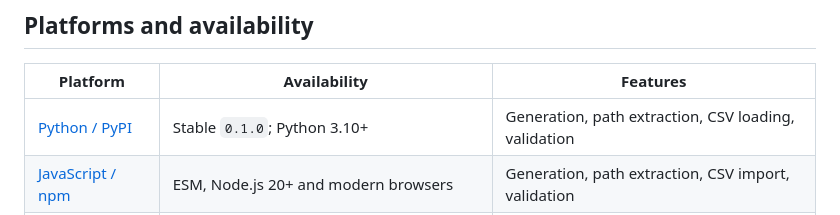
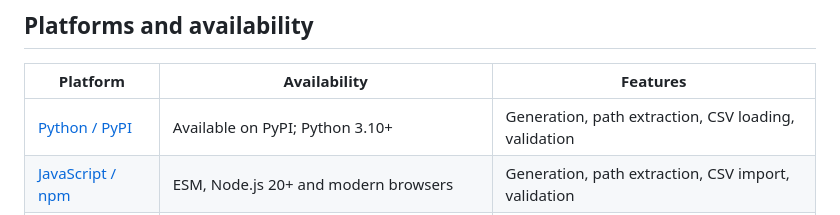
Before and after one commit to mertefeisawesome/url2regex, a Markdown page: README.md, the part around the change. Drawn GitHub-style.

Commit message:
Remove fixed package version from main README

```diff
--- a/README.md
+++ b/README.md
@@ -33,7 +33,7 @@ extension using the same JavaScript generator.
 
 | Platform | Availability | Features |
 | --- | --- | --- |
-| [Python / PyPI](https://pypi.org/project/url2regex/) | Stable `0.1.0`; Python 3.10+ | Generation, path extraction, CSV loading, validation |
+| [Python / PyPI](https://pypi.org/project/url2regex/) | Available on PyPI; Python 3.10+ | Generation, path extraction, CSV loading, validation |
 | [JavaScript / npm](https://www.npmjs.com/package/url2regex) | ESM, Node.js 20+ and modern browsers | Generation, path extraction, CSV import, validation |
 | TypeScript | Declarations included in the npm package | Typed JavaScript API; no compiler required at runtime |
 | Chrome extension | Submitted to Chrome Web Store; review pending confirmation | Pasted lists, optional path extraction, output selection/copy |
```
